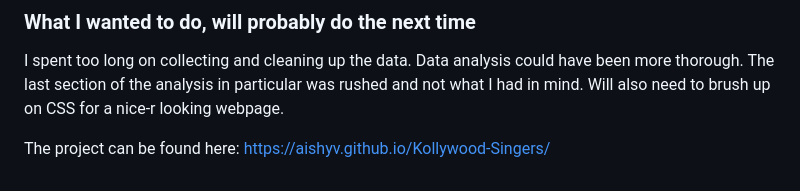
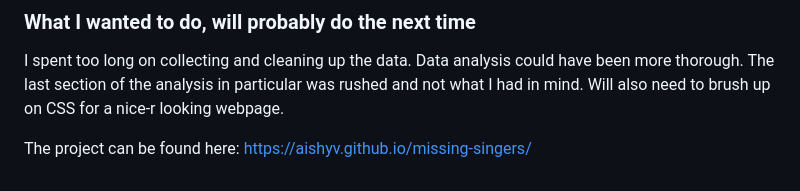
Before and after one commit to aishyv/Kollywood-Singers, a Markdown page: README.md, the part around the change. Drawn GitHub-style.

```diff
--- a/README.md
+++ b/README.md
@@ -78,4 +78,4 @@ Working with dataframes:
 ### What I wanted to do, will probably do the next time
 I spent too long on collecting and cleaning up the data. Data analysis could have been more thorough. The last section of the analysis in particular was rushed and not what I had in mind. Will also need to brush up on CSS for a nice-r looking webpage.
 
-The project can be found here: https://aishyv.github.io/Kollywood-Singers/
+The project can be found here: https://aishyv.github.io/missing-singers/
```
